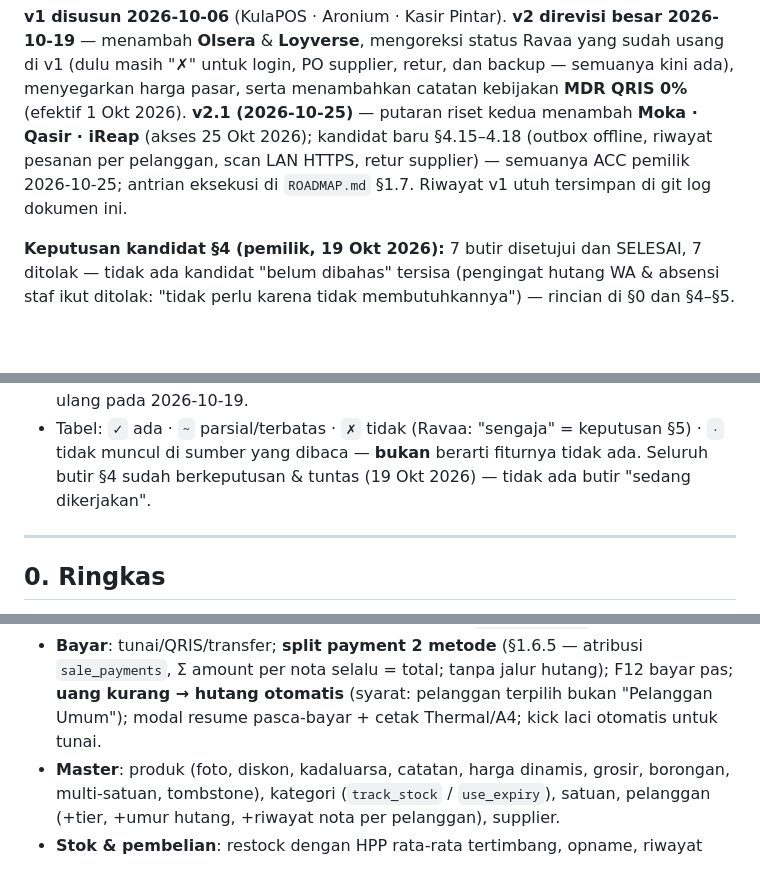
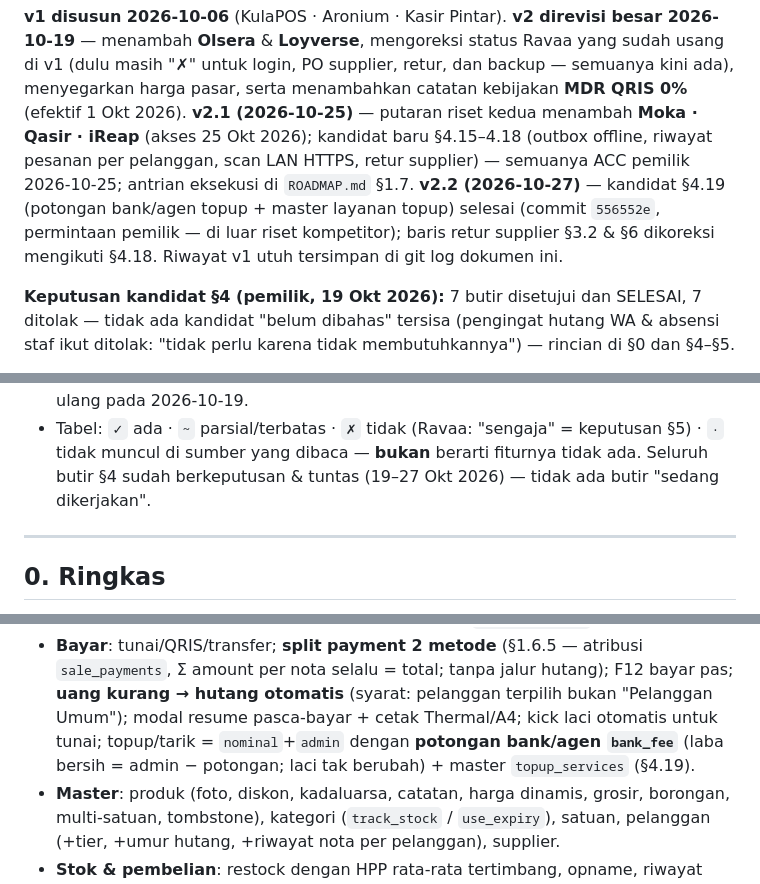
Before and after one commit to kholif18/Ravaa-POS-v2, a Markdown page: docs/perbandingan-pos.md, 3 parts joined by grey strips. Rendered like a GitHub page; blank space fills up the shorter version.

Commit message:
docs(perbandingan): v2.2 — koreksi retur supplier + seksi 4.19 bank_fee (2026-10-27)

```diff
--- a/docs/perbandingan-pos.md
+++ b/docs/perbandingan-pos.md
@@ -11,6 +11,9 @@ serta menambahkan catatan kebijakan **MDR QRIS 0%** (efektif 1 Okt 2026).
 (akses 25 Okt 2026); kandidat baru §4.15–4.18 (outbox offline, riwayat
 pesanan per pelanggan, scan LAN HTTPS, retur supplier) — semuanya ACC
 pemilik 2026-10-25; antrian eksekusi di `ROADMAP.md` §1.7.
+**v2.2 (2026-10-27)** — kandidat §4.19 (potongan bank/agen topup +
+master layanan topup) selesai (commit `556552e`, permintaan pemilik — di luar
+riset kompetitor); baris retur supplier §3.2 & §6 dikoreksi mengikuti §4.18.
 Riwayat v1 utuh tersimpan di git log dokumen ini.
 
 **Keputusan kandidat §4 (pemilik, 19 Okt 2026):** 7 butir disetujui dan
@@ -35,7 +38,7 @@ untuk tidak dikerjakan**.
 * Tabel: `✓` ada · `~` parsial/terbatas · `✗` tidak (Ravaa: "sengaja" =
   keputusan §5) · `·` tidak muncul di sumber yang dibaca — **bukan** berarti
   fiturnya tidak ada. Seluruh butir §4 sudah berkeputusan & tuntas
-  (19 Okt 2026) — tidak ada butir "sedang dikerjakan".
+  (19–27 Okt 2026) — tidak ada butir "sedang dikerjakan".
 
 ---
 
@@ -242,7 +245,9 @@ AI forecasting.
   atribusi `sale_payments`, Σ amount per nota selalu = total; tanpa jalur
   hutang); F12 bayar pas; **uang kurang → hutang otomatis** (syarat:
   pelanggan terpilih bukan "Pelanggan Umum"); modal resume pasca-bayar +
-  cetak Thermal/A4; kick laci otomatis untuk tunai.
+  cetak Thermal/A4; kick laci otomatis untuk tunai; topup/tarik =
+  `nominal`+`admin` dengan **potongan bank/agen `bank_fee`** (laba bersih =
+  admin − potongan; laci tak berubah) + master `topup_services` (§4.19).
 * **Master**: produk (foto, diskon, kadaluarsa, catatan, harga dinamis,
   grosir, borongan, multi-satuan, tombstone), kategori (`track_stock` /
   `use_expiry`), satuan, pelanggan (+tier, +umur hutang, +riwayat nota per
```
Also changed, not shown: other parts of docs/perbandingan-pos.md (+3 -2 lines).
